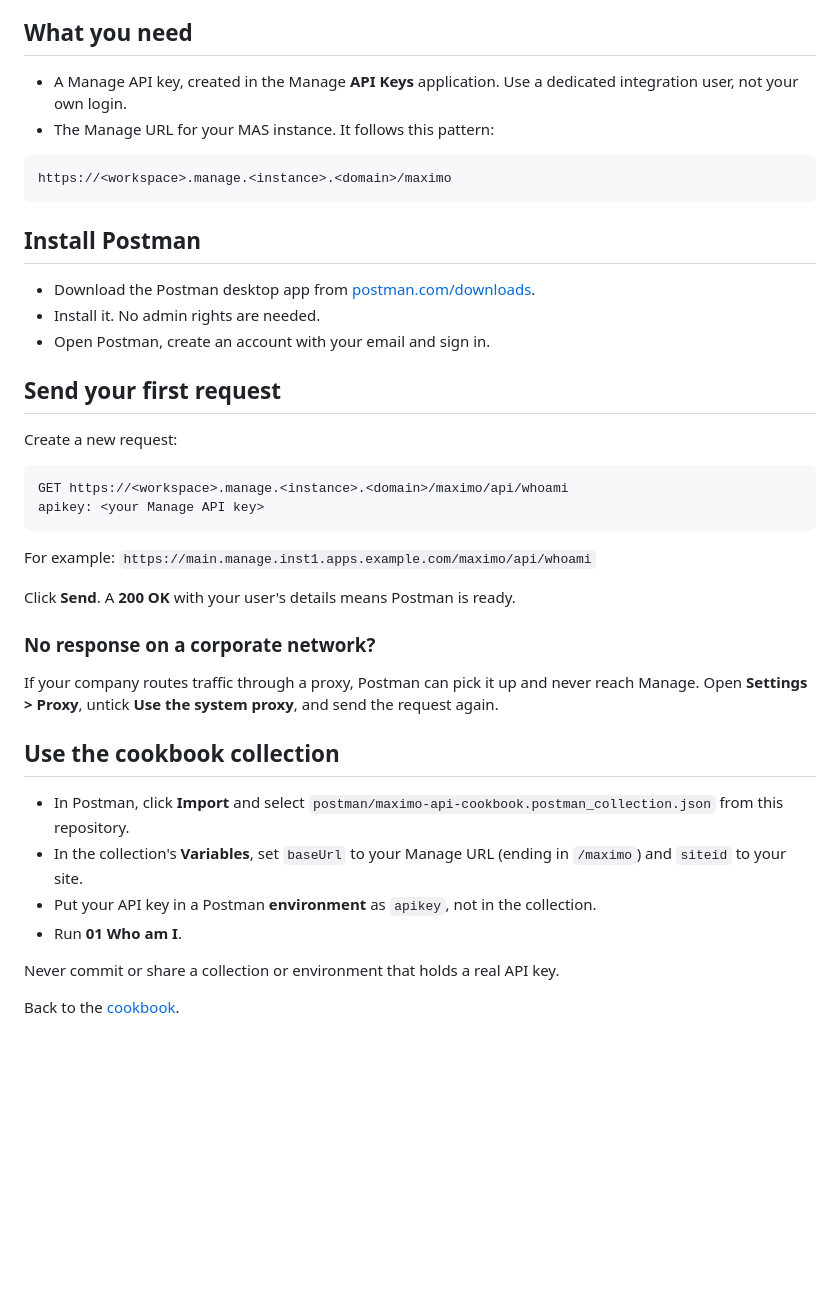
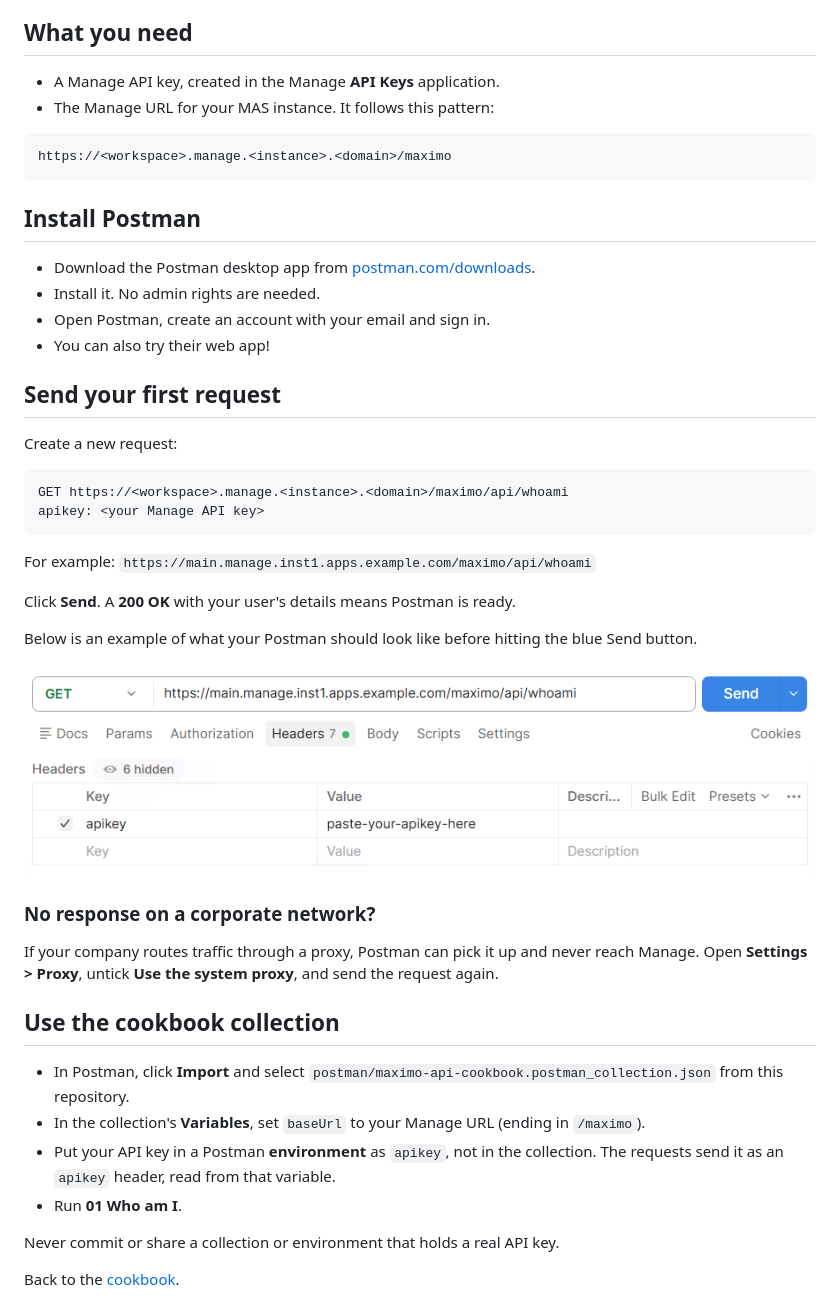
Before and after one commit to fmscor/maximo-api-cookbook, a Markdown page: docs/setting-up-postman.md, the part around the change. GitHub-like rendering; pictures changed too: docs/postman-whoami-request.png (added); blank space fills up the shorter version.

Commit message:
updated postman setup

````diff
--- a/docs/setting-up-postman.md
+++ b/docs/setting-up-postman.md
@@ -4,7 +4,7 @@ Postman lets you send requests to the Maximo Manage REST API on MAS without writ
 
 ## What you need
 
-- A Manage API key, created in the Manage **API Keys** application. Use a dedicated integration user, not your own login.
+- A Manage API key, created in the Manage **API Keys** application.
 - The Manage URL for your MAS instance. It follows this pattern:
 
 ```
@@ -16,6 +16,7 @@ https://<workspace>.manage.<instance>.<domain>/maximo
 - Download the Postman desktop app from [postman.com/downloads](https://www.postman.com/downloads/).
 - Install it. No admin rights are needed.
 - Open Postman, create an account with your email and sign in.
+- You can also try their web app!
 
 ## Send your first request
 
@@ -30,6 +31,10 @@ For example: `https://main.manage.inst1.apps.example.com/maximo/api/whoami`
 
 Click **Send**. A **200 OK** with your user's details means Postman is ready.
 
+Below is an example of what your Postman should look like before hitting the blue Send button.
+
+![Postman with a GET request to /maximo/api/whoami and an apikey header](postman-whoami-request.png)
+
 ### No response on a corporate network?
 
 If your company routes traffic through a proxy, Postman can pick it up and never reach Manage. Open **Settings > Proxy**, untick **Use the system proxy**, and send the request again.
@@ -37,8 +42,8 @@ If your company routes traffic through a proxy, Postman can pick it up and never
 ## Use the cookbook collection
 
 - In Postman, click **Import** and select `postman/maximo-api-cookbook.postman_collection.json` from this repository.
-- In the collection's **Variables**, set `baseUrl` to your Manage URL (ending in `/maximo`) and `siteid` to your site.
-- Put your API key in a Postman **environment** as `apikey`, not in the collection.
+- In the collection's **Variables**, set `baseUrl` to your Manage URL (ending in `/maximo`).
+- Put your API key in a Postman **environment** as `apikey`, not in the collection. The requests send it as an `apikey` header, read from that variable.
 - Run **01 Who am I**.
 
 Never commit or share a collection or environment that holds a real API key.
````
Also changed, not shown: README.md (+1 -1 lines), 1 other file.
